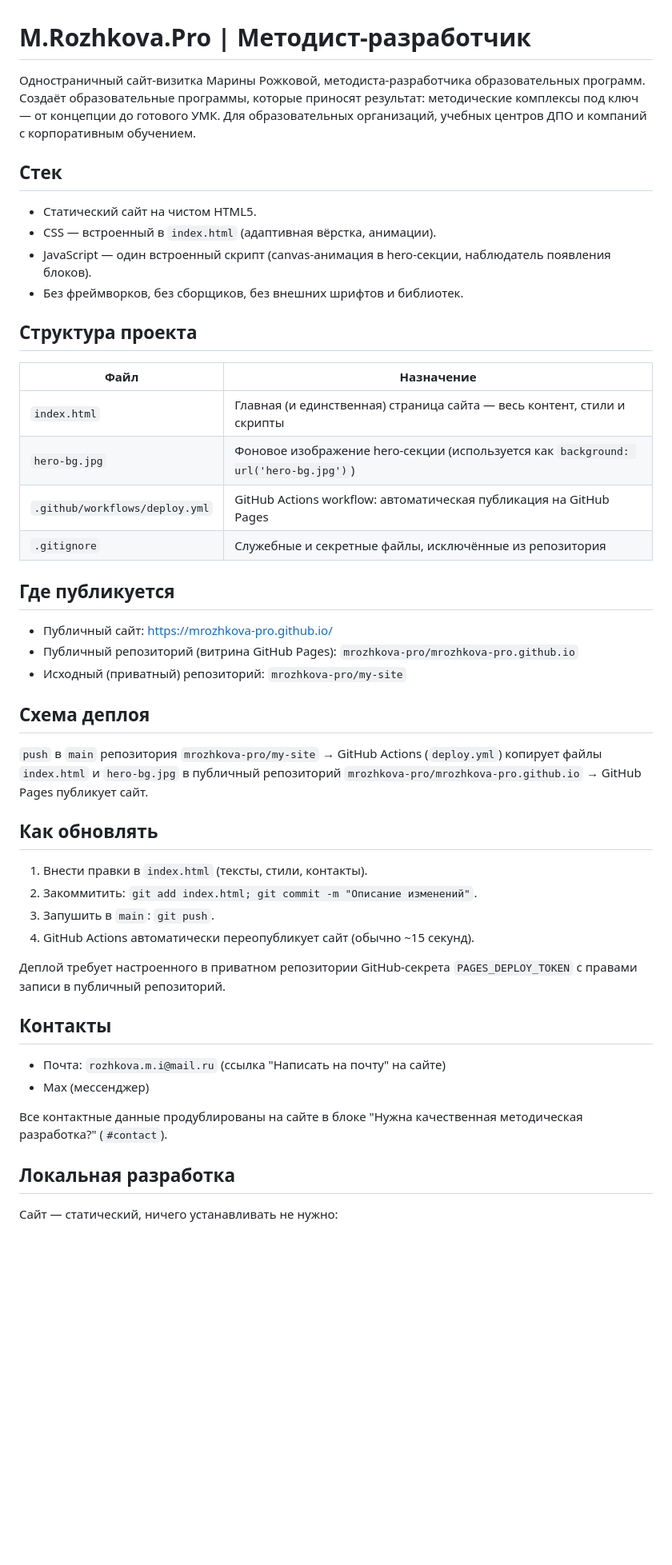
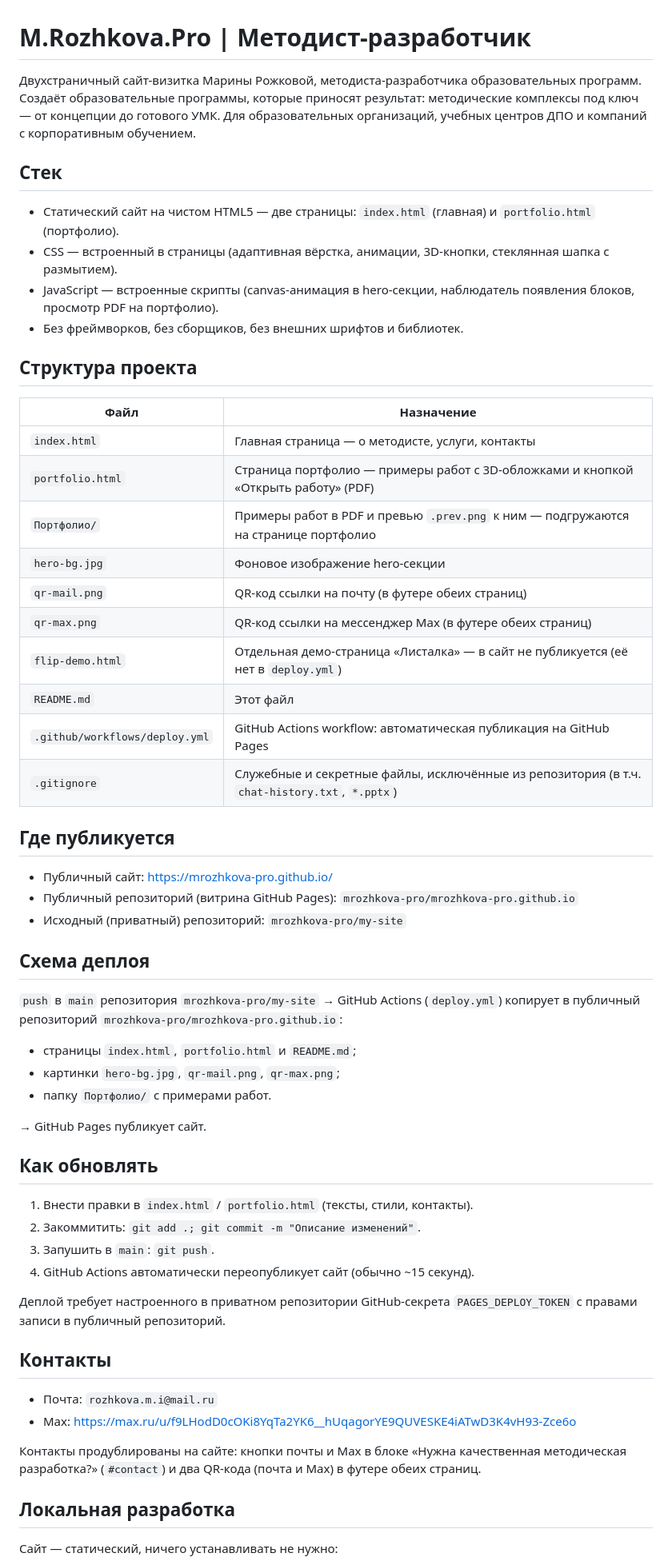
Before and after one commit to mrozhkova-pro/mrozhkova-pro.github.io, a Markdown page: README.md, the part around the change. Shown at 80% size. Drawn GitHub-style; blank space fills up the shorter version.

Commit message:
Deploy from private repo

```diff
--- a/README.md
+++ b/README.md
@@ -1,22 +1,28 @@
 # M.Rozhkova.Pro | Методист-разработчик
 
-Одностраничный сайт-визитка Марины Рожковой, методиста-разработчика образовательных программ. Создаёт образовательные программы, которые приносят результат: методические комплексы под ключ — от концепции до готового УМК. Для образовательных организаций, учебных центров ДПО и компаний с корпоративным обучением.
+Двухстраничный сайт-визитка Марины Рожковой, методиста-разработчика образовательных программ. Создаёт образовательные программы, которые приносят результат: методические комплексы под ключ — от концепции до готового УМК. Для образовательных организаций, учебных центров ДПО и компаний с корпоративным обучением.
 
 ## Стек
 
-- Статический сайт на чистом HTML5.
-- CSS — встроенный в `index.html` (адаптивная вёрстка, анимации).
-- JavaScript — один встроенный скрипт (canvas-анимация в hero-секции, наблюдатель появления блоков).
+- Статический сайт на чистом HTML5 — две страницы: `index.html` (главная) и `portfolio.html` (портфолио).
+- CSS — встроенный в страницы (адаптивная вёрстка, анимации, 3D-кнопки, стеклянная шапка с размытием).
+- JavaScript — встроенные скрипты (canvas-анимация в hero-секции, наблюдатель появления блоков, просмотр PDF на портфолио).
 - Без фреймворков, без сборщиков, без внешних шрифтов и библиотек.
 
 ## Структура проекта
 
 | Файл | Назначение |
 |---|---|
-| `index.html` | Главная (и единственная) страница сайта — весь контент, стили и скрипты |
-| `hero-bg.jpg` | Фоновое изображение hero-секции (используется как `background: url('hero-bg.jpg')`) |
+| `index.html` | Главная страница — о методисте, услуги, контакты |
+| `portfolio.html` | Страница портфолио — примеры работ с 3D-обложками и кнопкой «Открыть работу» (PDF) |
+| `Портфолио/` | Примеры работ в PDF и превью `.prev.png` к ним — подгружаются на странице портфолио |
+| `hero-bg.jpg` | Фоновое изображение hero-секции |
+| `qr-mail.png` | QR-код ссылки на почту (в футере обеих страниц) |
+| `qr-max.png` | QR-код ссылки на мессенджер Max (в футере обеих страниц) |
+| `flip-demo.html` | Отдельная демо-страница «Листалка» — в сайт не публикуется (её нет в `deploy.yml`) |
+| `README.md` | Этот файл |
 | `.github/workflows/deploy.yml` | GitHub Actions workflow: автоматическая публикация на GitHub Pages |
-| `.gitignore` | Служебные и секретные файлы, исключённые из репозитория |
+| `.gitignore` | Служебные и секретные файлы, исключённые из репозитория (в т.ч. `chat-history.txt`, `*.pptx`) |
 
 ## Где публикуется
 
@@ -26,12 +32,18 @@
 
 ## Схема деплоя
 
-`push` в `main` репозитория `mrozhkova-pro/my-site` → GitHub Actions (`deploy.yml`) копирует файлы `index.html` и `hero-bg.jpg` в публичный репозиторий `mrozhkova-pro/mrozhkova-pro.github.io` → GitHub Pages публикует сайт.
+`push` в `main` репозитория `mrozhkova-pro/my-site` → GitHub Actions (`deploy.yml`) копирует в публичный репозиторий `mrozhkova-pro/mrozhkova-pro.github.io`:
+
+- страницы `index.html`, `portfolio.html` и `README.md`;
+- картинки `hero-bg.jpg`, `qr-mail.png`, `qr-max.png`;
+- папку `Портфолио/` с примерами работ.
+
+→ GitHub Pages публикует сайт.
 
 ## Как обновлять
 
-1. Внести правки в `index.html` (тексты, стили, контакты).
-2. Закоммитить: `git add index.html; git commit -m "Описание изменений"`.
+1. Внести правки в `index.html` / `portfolio.html` (тексты, стили, контакты).
+2. Закоммитить: `git add .; git commit -m "Описание изменений"`.
 3. Запушить в `main`: `git push`.
 4. GitHub Actions автоматически переопубликует сайт (обычно ~15 секунд).
 
@@ -39,10 +51,10 @@
 
 ## Контакты
 
-- Почта: `rozhkova.m.i@mail.ru` (ссылка "Написать на почту" на сайте)
-- Max (мессенджер)
+- Почта: `rozhkova.m.i@mail.ru`
+- Max: https://max.ru/u/f9LHodD0cOKi8YqTa2YK6__hUqagorYE9QUVESKE4iATwD3K4vH93-Zce6o
 
-Все контактные данные продублированы на сайте в блоке "Нужна качественная методическая разработка?" (`#contact`).
+Контакты продублированы на сайте: кнопки почты и Max в блоке «Нужна качественная методическая разработка?» (`#contact`) и два QR-кода (почта и Max) в футере обеих страниц.
 
 ## Локальная разработка
 
```
